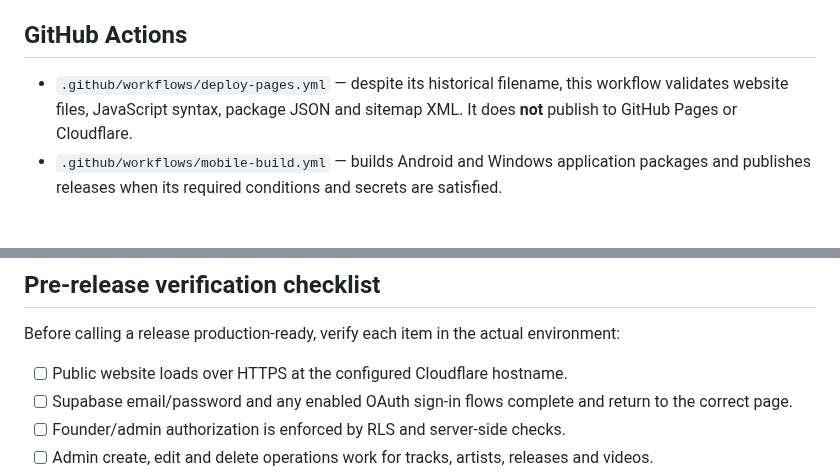
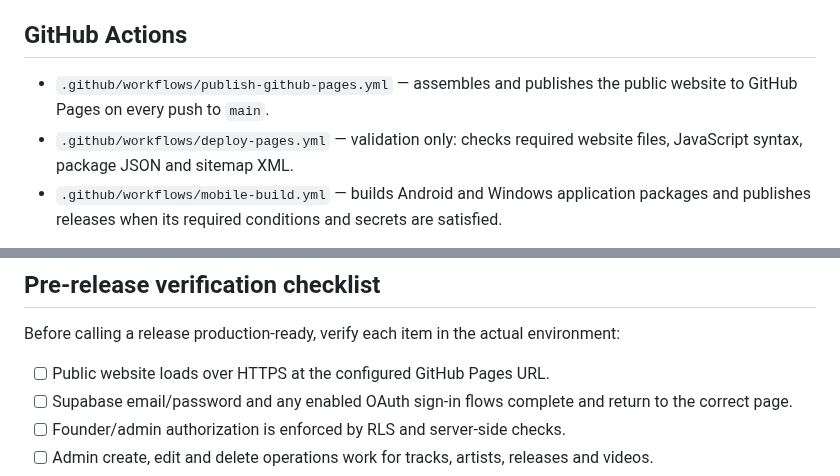
Before and after one commit to suwilanjisinkamba184-cmd/High-tech-entertainment-, a Markdown page: README.md, 2 parts joined by grey strips. Drawn GitHub-style.

```diff
--- a/README.md
+++ b/README.md
@@ -100,7 +100,8 @@ The planned Android application ID is `com.hightechentertainment.app`. Verify th
 
 ## GitHub Actions
 
-- `.github/workflows/deploy-pages.yml` — despite its historical filename, this workflow validates website files, JavaScript syntax, package JSON and sitemap XML. It does **not** publish to GitHub Pages or Cloudflare.
+- `.github/workflows/publish-github-pages.yml` — assembles and publishes the public website to GitHub Pages on every push to `main`.
+- `.github/workflows/deploy-pages.yml` — validation only: checks required website files, JavaScript syntax, package JSON and sitemap XML.
 - `.github/workflows/mobile-build.yml` — builds Android and Windows application packages and publishes releases when its required conditions and secrets are satisfied.
 
 Open the repository's **Actions** tab to inspect workflow runs and download available artifacts. A successful validation run does not, by itself, prove that the live website, Supabase authentication, uploads or media playback work.
@@ -132,7 +133,7 @@ Do not rely on opening the HTML files directly with `file://`; browser authentic
 
 Before calling a release production-ready, verify each item in the actual environment:
 
-- [ ] Public website loads over HTTPS at the configured Cloudflare hostname.
+- [ ] Public website loads over HTTPS at the configured GitHub Pages URL.
 - [ ] Supabase email/password and any enabled OAuth sign-in flows complete and return to the correct page.
 - [ ] Founder/admin authorization is enforced by RLS and server-side checks.
 - [ ] Admin create, edit and delete operations work for tracks, artists, releases and videos.
```
Also changed, not shown: other parts of README.md (+9 -9 lines).
